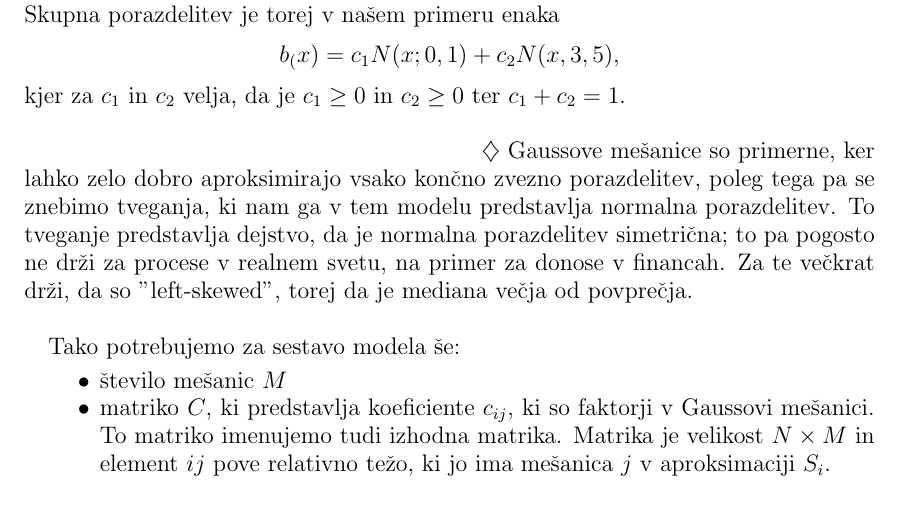
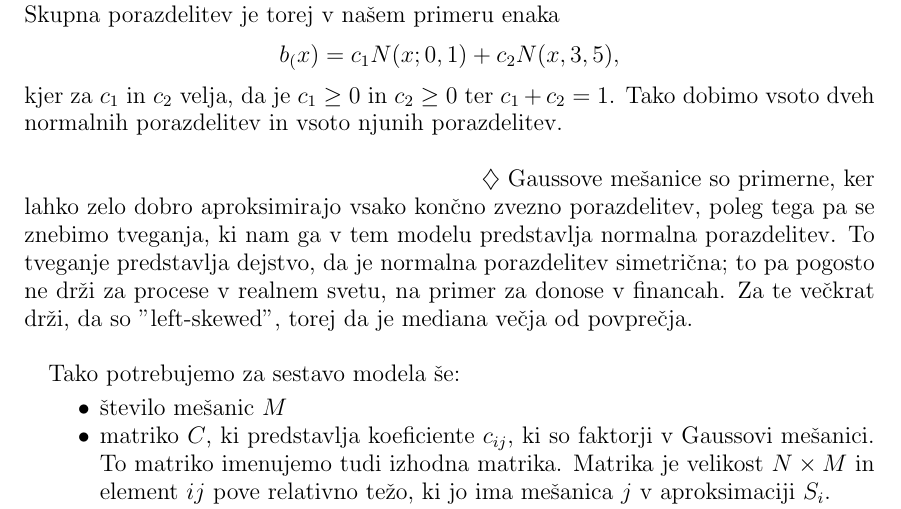
Before and after one commit to mpracek/Diploma, a LaTeX paper (dipl-sem-martin-pracek.tex): part of page 11 of 23, cut so that both start at the same text. Compiled offline with pdfLaTeX; the source files are stored in an older character set and shown here as Unicode; a LaTeX package or settings file that is missing is left out.

Commit message:
txs auto checkin

```diff
--- a/dipl-sem-martin-pracek.tex
+++ b/dipl-sem-martin-pracek.tex
@@ -290,7 +290,7 @@
 	\includegraphics[scale=0.5]{slike/ggplot2}\\
 	Na drugi sliki pa vidimo kako z Gaussovo mešanico ocenimo skupno porazdelitev. Skupna porazdelitev je torej v našem primeru enaka
 	$$b_(x) = c_{1}N(x;0,1) + c_2N(x,3,5),$$
-	kjer za $c_1$ in $c_2$ velja, da je $c_1 \geq 0$ in  $c_2 \geq 0$ ter $c_1 + c_2 = 1$.\\
+	kjer za $c_1$ in $c_2$ velja, da je $c_1 \geq 0$ in  $c_2 \geq 0$ ter $c_1 + c_2 = 1$. Tako dobimo vsoto dveh normalnih porazdelitev in vsoto njunih porazdelitev.\\
 
 \end{primer}
 Gaussove mešanice so primerne, ker lahko zelo dobro aproksimirajo vsako končno zvezno porazdelitev, poleg tega pa se znebimo tveganja, ki nam ga v tem modelu predstavlja normalna porazdelitev. To tveganje predstavlja dejstvo, da je normalna porazdelitev simetrična; to pa pogosto ne drži za procese v realnem svetu, na primer za donose v financah. Za te večkrat drži, da so "left-skewed", torej da je mediana večja od povprečja. \\
```
